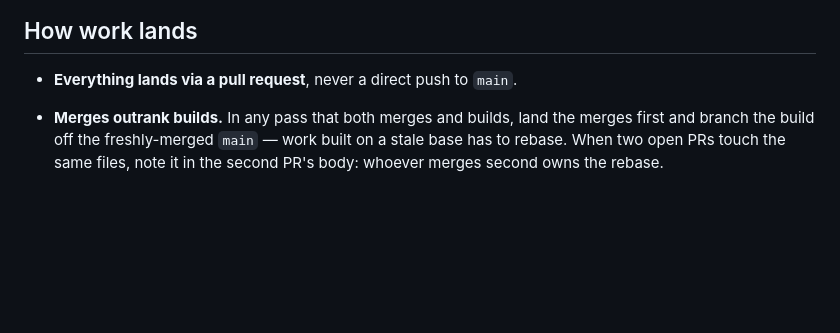
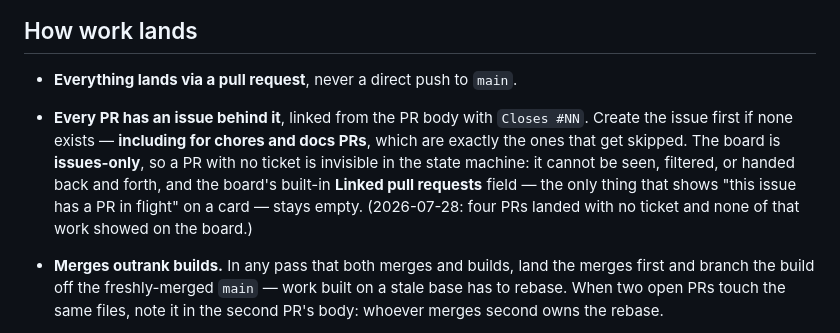
Before and after one commit to starquake/mediumrogue, a Markdown page: CLAUDE.md, the part around the change. GitHub-like rendering; blank space fills up the shorter version.

Commit message:
docs: every PR gets an issue behind it, linked with Closes #NN
The board is issues-only, so a PR with no ticket is invisible in the state
machine and the Linked-pull-requests field stays empty. Chores and docs PRs
are exactly the ones that skip this.

```diff
--- a/CLAUDE.md
+++ b/CLAUDE.md
@@ -151,6 +151,14 @@ drift between calls; use absolute paths or `cd` to the repo root before
 ## How work lands
 
 - **Everything lands via a pull request**, never a direct push to `main`.
+- **Every PR has an issue behind it**, linked from the PR body with
+  `Closes #NN`. Create the issue first if none exists — **including for chores
+  and docs PRs**, which are exactly the ones that get skipped. The board is
+  **issues-only**, so a PR with no ticket is invisible in the state machine:
+  it cannot be seen, filtered, or handed back and forth, and the board's
+  built-in **Linked pull requests** field — the only thing that shows "this
+  issue has a PR in flight" on a card — stays empty. (2026-07-28: four PRs
+  landed with no ticket and none of that work showed on the board.)
 - **Merges outrank builds.** In any pass that both merges and builds, land the
   merges first and branch the build off the freshly-merged `main` — work built
   on a stale base has to rebase. When two open PRs touch the same files, note
```
